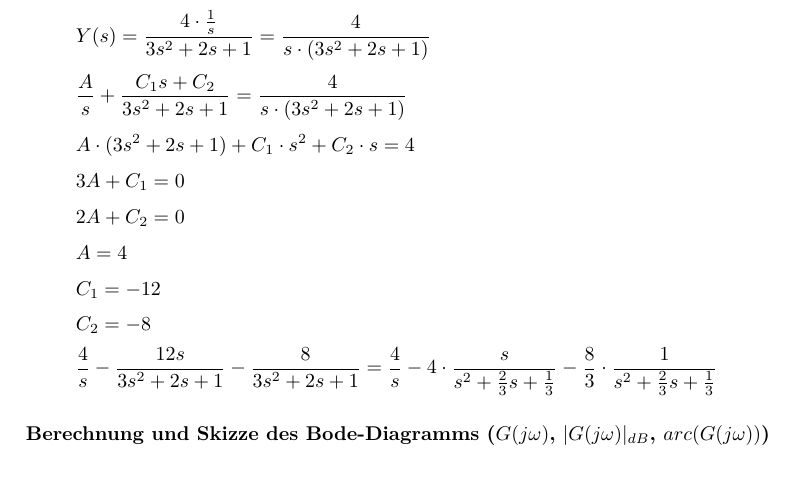
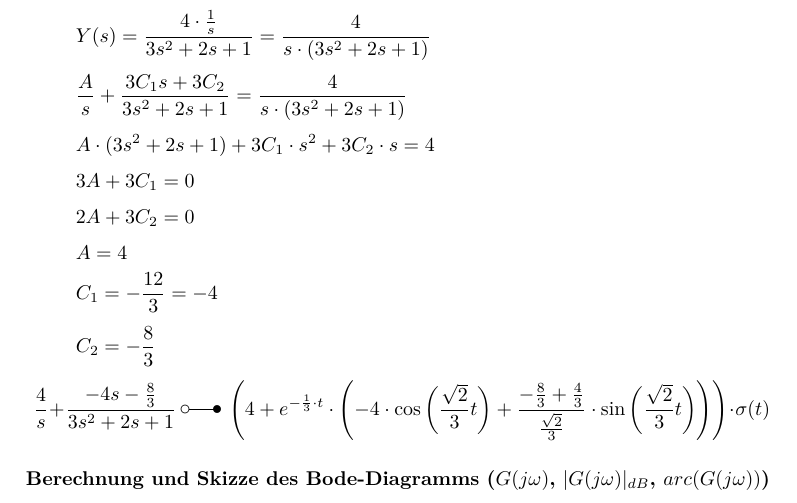
Before and after one commit to daniw/lrs, a LaTeX document (sw09/lzi.tex, which reads sw09/layout.sty): part of page 2 of 4, cut so that both start at the same text, the shorter picture padded with empty space. Compiled offline with pdfLaTeX.

Commit message:
aktueller Stand bei Abgabe

```diff
--- a/sw09/layout.sty
+++ b/sw09/layout.sty
@@ -123,8 +123,8 @@
 
 \fancyhead[L]{} %Kopfzeile links
 \fancyhead[C]{} %zentrierte Kopfzeile
-\fancyhead[RO]{\rightmark}
-\fancyhead[LE]{\leftmark}
+\fancyhead[RO]{Daniel Winz, Dominik Imhof, Ivan Culo}
+\fancyhead[LE]{Daniel Winz, Dominik Imhof, Ivan Culo}
 %\fancyhead[R]{\includegraphics[scale=0.25]{hslu_logo2.PNG}}
 \renewcommand{\headrulewidth}{0.4pt} %obere Trennlinie
 \fancyfoot[L]{}
--- a/sw09/lzi.tex
+++ b/sw09/lzi.tex
@@ -40,15 +40,25 @@ Polstellen:
 \subsubsection*{Berechnung der Einheitssprungantwort (Übertragungsfunktion) ($G(s)$, $H(s)$, $PBZ$, $L^-1$, $h(t)$, Skizze)}
 \[ Y(s) = \frac{4 \cdot G(s)}{3 s^2 + 2 s + 1} \]
 \[ Y(s) = \frac{4 \cdot \frac{1}{s}}{3 s^2 + 2 s + 1} = \frac{4}{s \cdot (3 s^2 + 2 s + 1)} \]
-\[ \frac{A}{s} + \frac{C_1 s + C_2}{3 s^2 + 2 s + 1} = \frac{4}{s \cdot (3 s^2 + 2 s + 1)} \]
-\[ A \cdot (3 s^2 + 2 s + 1) + C_1 \cdot s^2 + C_2 \cdot s = 4 \]
-\[ 3 A + C_1 = 0 \]
-\[ 2 A + C_2 = 0 \]
+\[ \frac{A}{s} + \frac{3 C_1 s + 3 C_2}{3 s^2 + 2 s + 1} = \frac{4}{s \cdot (3 s^2 + 2 s + 1)} \]
+\[ A \cdot (3 s^2 + 2 s + 1) + 3 C_1 \cdot s^2 + 3 C_2 \cdot s = 4 \]
+\[ 3 A + 3 C_1 = 0 \]
+\[ 2 A + 3 C_2 = 0 \]
 \[ A = 4 \]
-\[ C_1 = -12 \]
-\[ C_2 = -8 \]
-\[ \frac{4}{s} - \frac{12 s}{3 s^2 + 2 s + 1} - \frac{8}{3 s^2 + 2 s + 1}
-= \frac{4}{s} - 4 \cdot \frac{s}{s^2 + \frac{2}{3} s + \frac{1}{3}} - \frac{8}{3} \cdot \frac{1}{s^2 + \frac{2}{3} s + \frac{1}{3}} \]
+\[ C_1 = -\frac{12}{3} = -4 \]
+\[ C_2 = -\frac{8}{3} \]
+\[ \frac{4}{s} + \frac{- 4 s - \frac{8}{3}}{3 s^2 + 2 s + 1} ~ \laplace ~
+\left(4 + e^{-\frac{1}{3} \cdot t} \cdot \left(- 4 \cdot \cos\left(\frac{\sqrt{2}}{3} t\right) + \frac{-\frac{8}{3} + \frac{4}{3}}{\frac{\sqrt{2}}{3}} \cdot \sin\left(\frac{\sqrt{2}}{3} t\right) \right)\right) \cdot \sigma(t) \]
+%\begin{figure}[h!]
+    %\centering
+    %\begin{tikzpicture}[scale=0.05, domain=0:20]
+        %\draw [->] (0,0) -- (21,0) node[below right] {$t$};
+        %\draw [->] (0,-5) -- (0,5) node[above left] {$y$};
+        %\draw [blue, domain=0:20] plot (\x, {4 + exp(-1/3*\x)*{-12*cos(sqrt(2)/3*\x)-4/{\sqrt(2)/3}*sin(sqrt(2)/3*\x)}});
+        %\draw [color=blue, samples=1000] plot[id=a] function {4 + exp(-1/3*x)*(-4*cos(sqrt(2)/3*x)-(-8/3+4/3)/(sqrt(2)/3)*sin(sqrt(2)/3*x))};
+        %\draw [color=blue, samples=1000] plot[id=a] function {4 + exp(-0,333*x)*(-12*cos(0,471*x)-4/(0,471*sin(0,471*x))};
+    %\end{tikzpicture}
+%\end{figure}
 
 \subsubsection*{Berechnung und Skizze des Bode-Diagramms ($G(j\omega)$, $|G(j\omega)|_{dB}$, $arc(G(j\omega))$)}
 \[ K = 4 \Rightarrow 20 \cdot \log_{10}(4) = 12.04 \]
```
